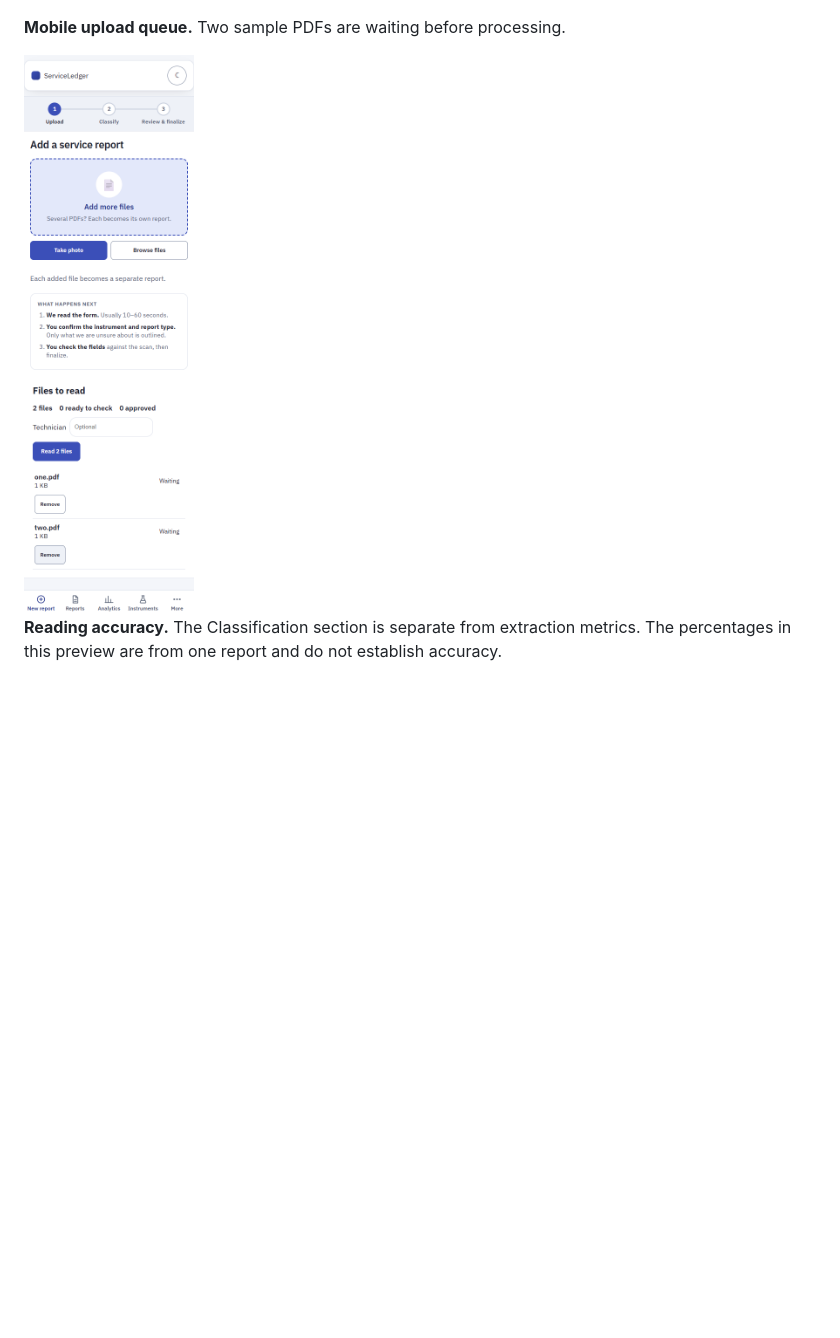
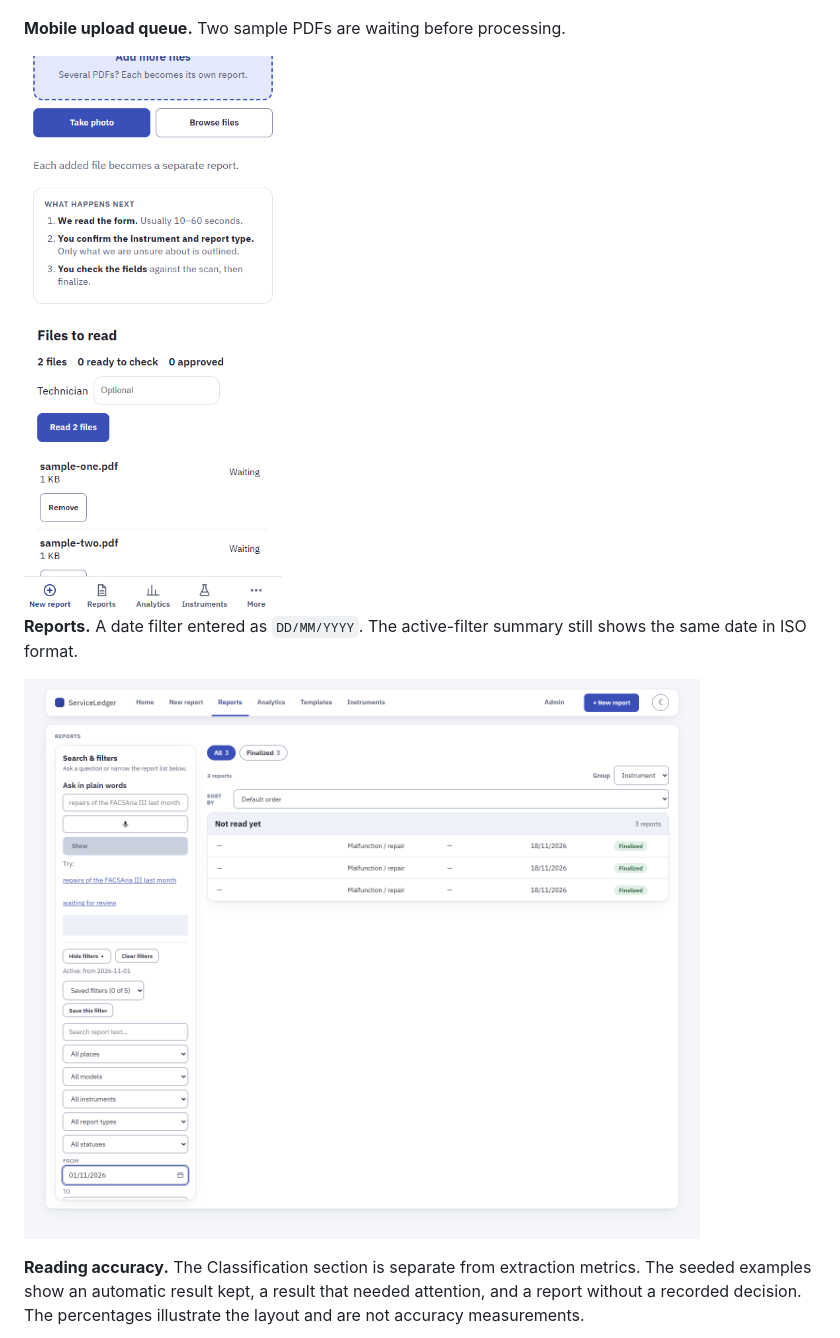
Before and after one commit to regevha/service-ledger, a Markdown page: docs/regev-briefing/README.md, the part around one of its changes. Drawn GitHub-style; pictures changed too: docs/regev-briefing/reports-current.png (added), docs/regev-briefing/upload-mobile.png; blank space fills up the shorter version.

Commit message:
Docs: show screenshots from the published product snapshot

```diff
--- a/docs/regev-briefing/README.md
+++ b/docs/regev-briefing/README.md
@@ -24,7 +28,11 @@ These captures show the interface. They were not taken during a test run of the
 
 <img src="upload-mobile.png" alt="Mobile upload queue" width="390">
 
-**Reading accuracy.** The Classification section is separate from extraction metrics. The percentages in this preview are from one report and do not establish accuracy.
+**Reports.** A date filter entered as `DD/MM/YYYY`. The active-filter summary still shows the same date in ISO format.
+
+![Reports with a day-first date filter](reports-current.png)
+
+**Reading accuracy.** The Classification section is separate from extraction metrics. The seeded examples show an automatic result kept, a result that needed attention, and a report without a recorded decision. The percentages illustrate the layout and are not accuracy measurements.
 
 ![Reading accuracy screen](classification-accuracy.png)
 
```
Also changed, not shown: other parts of docs/regev-briefing/README.md (+6 -6 lines), docs/regev-briefing/classification-accuracy.png, docs/regev-briefing/home-current.png (added), docs/regev-briefing/reading-progress.jpg (deleted), docs/regev-briefing/upload-desktop.png, 1 other file.
